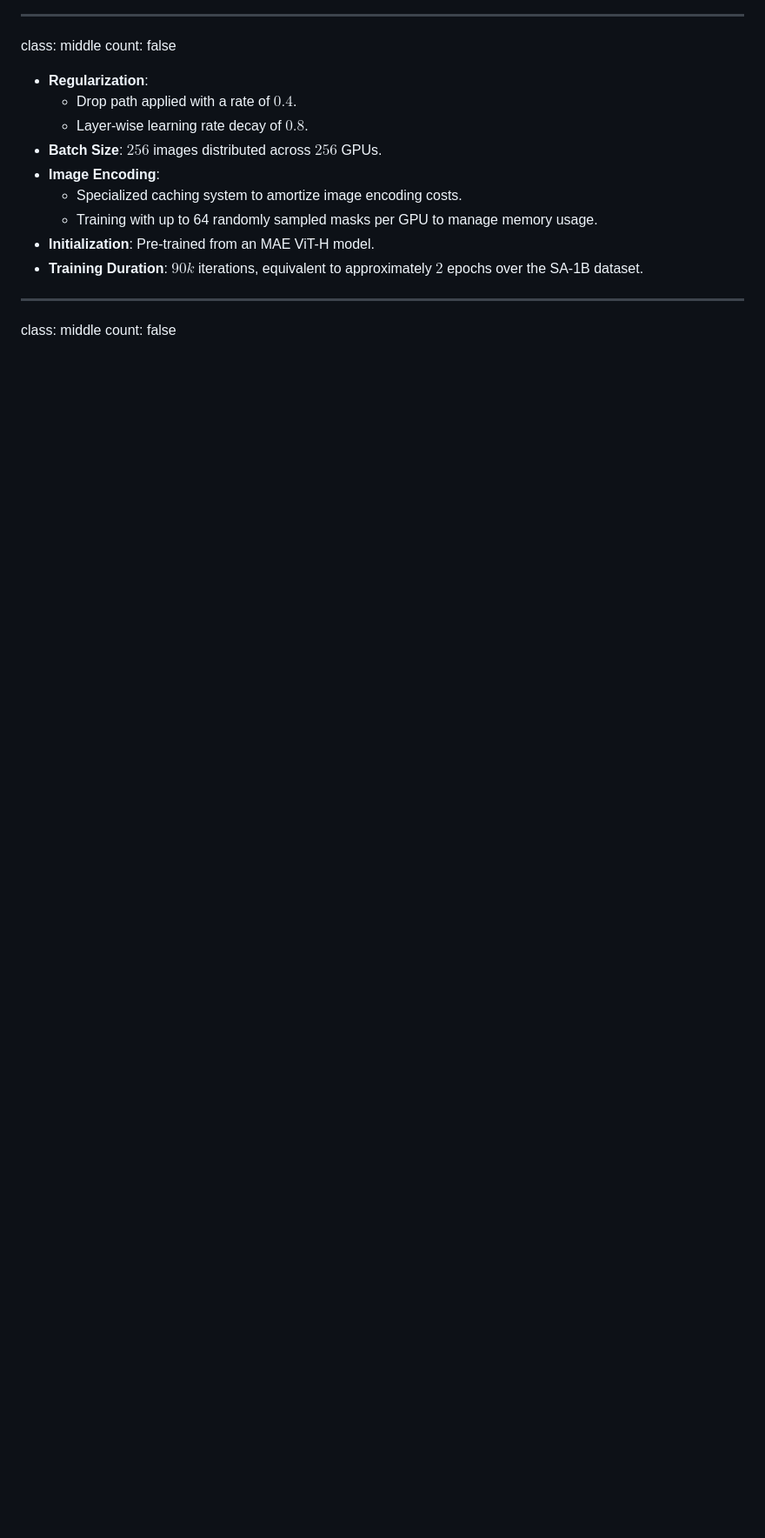
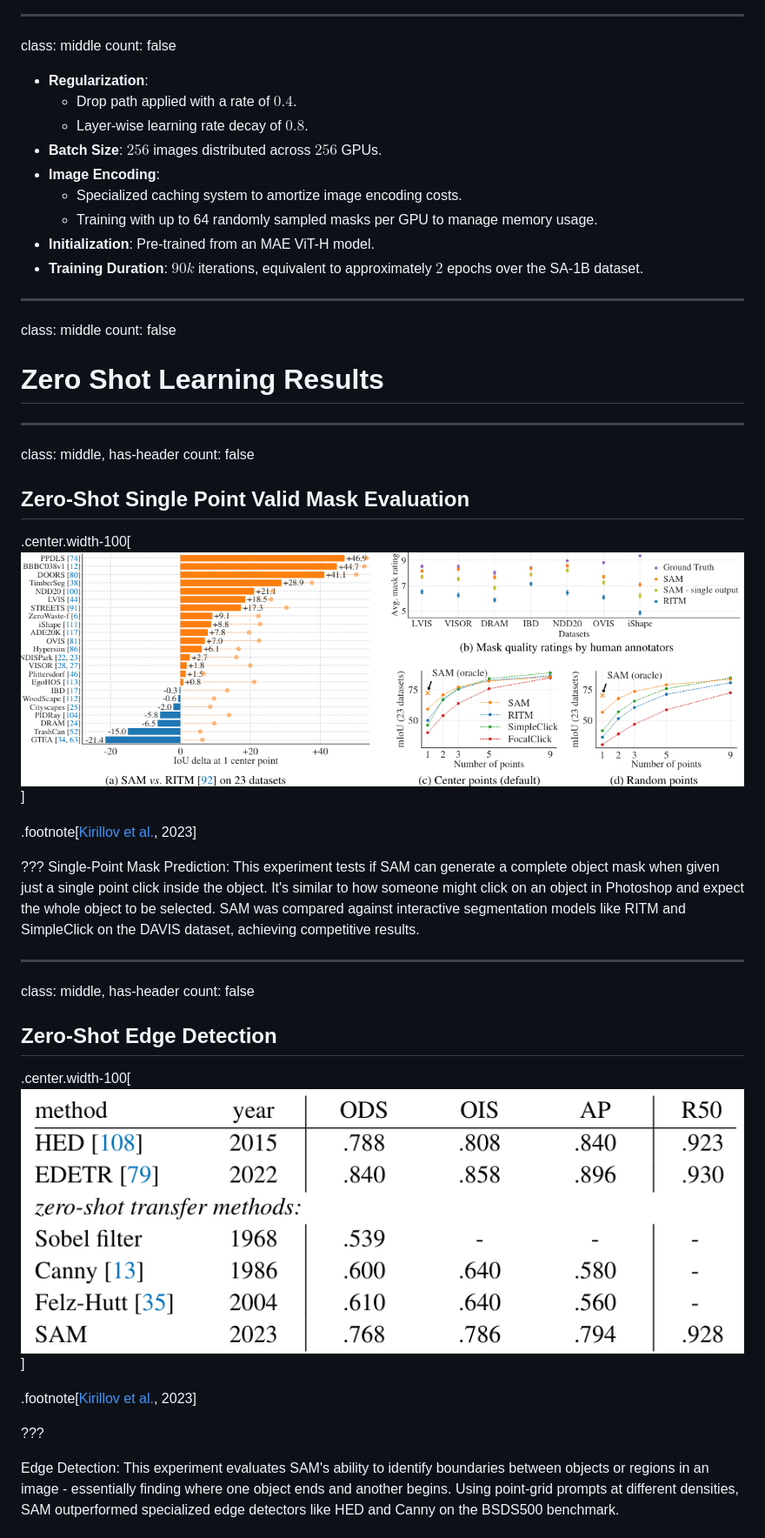
Before and after one commit to martinDengis/info8004, a Markdown page: sam-meta.md, the part around one of its changes. Shown at 87% size. Drawn GitHub-style; pictures changed too: figures/zsl-results-1.png (added), figures/zsl-results-2.png (added); blank space fills up the shorter version.

Commit message:
Add charts about zsl results

```diff
--- a/sam-meta.md
+++ b/sam-meta.md
@@ -805,3 +817,32 @@ class: middle
 count: false
 
 <!-- Additional Slides -->
+# Zero Shot Learning Results
+
+---
+class: middle, has-header
+count: false
+
+## Zero-Shot Single Point Valid Mask Evaluation
+
+.center.width-100[![Zero Shot Results 1](figures/zsl-results-1.png)]
+
+.footnote[[Kirillov et al.](https://arxiv.org/abs/2304.02643), 2023]
+
+???
+Single-Point Mask Prediction: This experiment tests if SAM can generate a complete object mask when given just a single point click inside the object. It's similar to how someone might click on an object in Photoshop and expect the whole object to be selected. SAM was compared against interactive segmentation models like RITM and SimpleClick on the DAVIS dataset, achieving competitive results.
+
+---
+class: middle, has-header
+count: false
+
+## Zero-Shot Edge Detection
+
+.center.width-100[![Zero Shot Results 2](figures/zsl-results-2.png)]
+
+.footnote[[Kirillov et al.](https://arxiv.org/abs/2304.02643), 2023]
+
+???
+
+Edge Detection: This experiment evaluates SAM's ability to identify boundaries between objects or regions in an image - essentially finding where one object ends and another begins. Using point-grid prompts at different densities, SAM outperformed specialized edge detectors like HED and Canny on the BSDS500 benchmark.
+
```
Also changed, not shown: other parts of sam-meta.md (+65 -4 lines), figures/zsl-results-3.png (added), figures/zsl-results-4_1.png (added), figures/zsl-results-4_2.png (added), figures/zsl-results-5.png (added).
